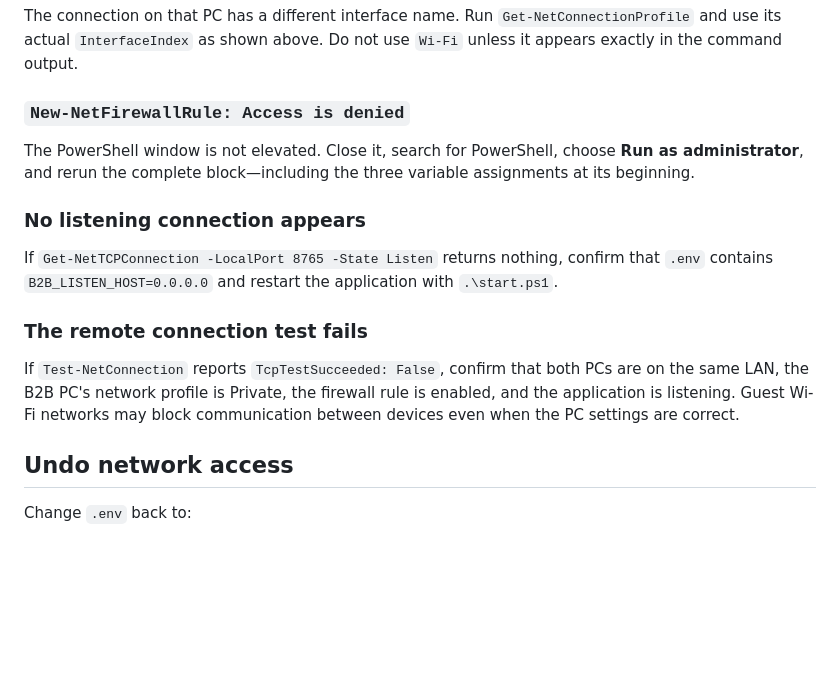
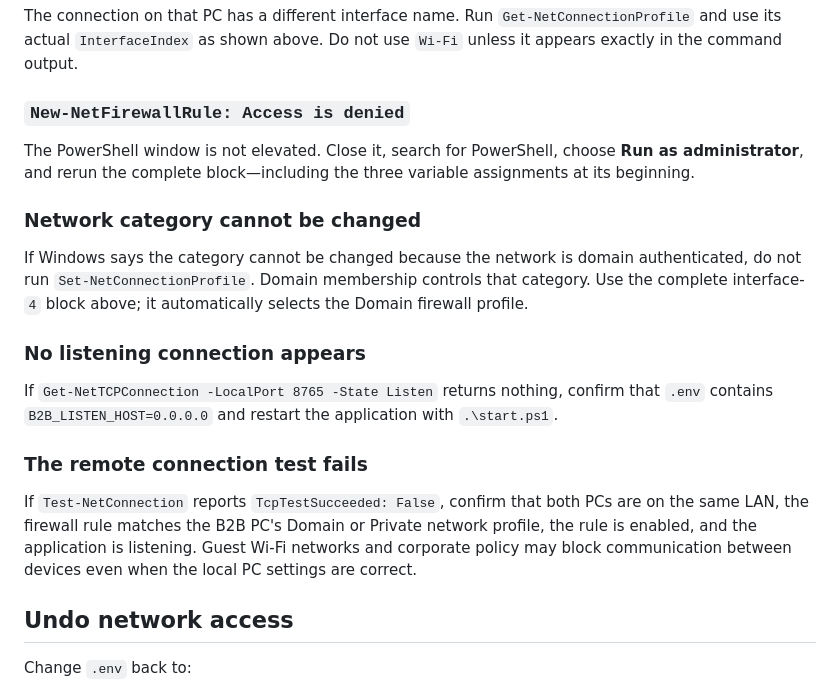
Before and after one commit to datap0nd/control_panel, a Markdown page: b2b-local-data/NETWORK_ACCESS.md, the part around one of its changes. Rendered like a GitHub page; blank space fills up the shorter version.

```diff
--- a/b2b-local-data/NETWORK_ACCESS.md
+++ b/b2b-local-data/NETWORK_ACCESS.md
@@ -107,13 +141,17 @@ The connection on that PC has a different interface name. Run `Get-NetConnection
 
 The PowerShell window is not elevated. Close it, search for PowerShell, choose **Run as administrator**, and rerun the complete block—including the three variable assignments at its beginning.
 
+### Network category cannot be changed
+
+If Windows says the category cannot be changed because the network is domain authenticated, do not run `Set-NetConnectionProfile`. Domain membership controls that category. Use the complete interface-`4` block above; it automatically selects the Domain firewall profile.
+
 ### No listening connection appears
 
 If `Get-NetTCPConnection -LocalPort 8765 -State Listen` returns nothing, confirm that `.env` contains `B2B_LISTEN_HOST=0.0.0.0` and restart the application with `.\start.ps1`.
 
 ### The remote connection test fails
 
-If `Test-NetConnection` reports `TcpTestSucceeded: False`, confirm that both PCs are on the same LAN, the B2B PC's network profile is Private, the firewall rule is enabled, and the application is listening. Guest Wi-Fi networks may block communication between devices even when the PC settings are correct.
+If `Test-NetConnection` reports `TcpTestSucceeded: False`, confirm that both PCs are on the same LAN, the firewall rule matches the B2B PC's Domain or Private network profile, the rule is enabled, and the application is listening. Guest Wi-Fi networks and corporate policy may block communication between devices even when the local PC settings are correct.
 
 ## Undo network access
 
```
Also changed, not shown: other parts of b2b-local-data/NETWORK_ACCESS.md (+41 -7 lines).
